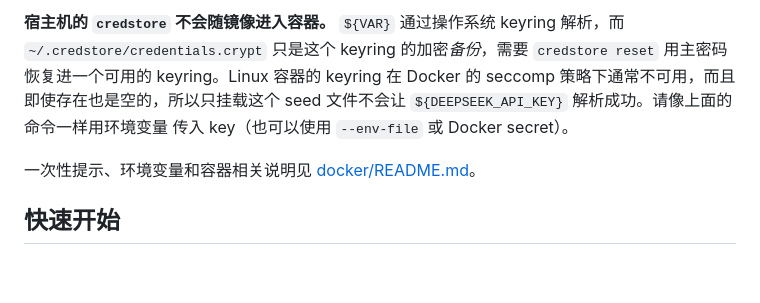
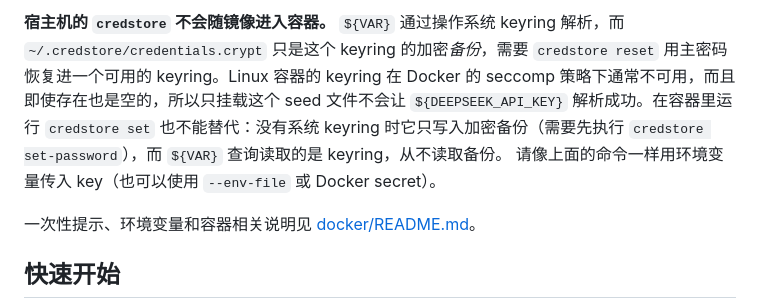
Before and after one commit to juzcn/slife2, a Markdown page: README.zh-CN.md, the part around the change. GitHub-like rendering; blank space fills up the shorter version.

```diff
--- a/README.zh-CN.md
+++ b/README.zh-CN.md
@@ -232,8 +232,11 @@ docker run --rm -it -e DEEPSEEK_API_KEY=... slife2:local
 解析，而 `~/.credstore/credentials.crypt` 只是这个 keyring 的加密*备份*，需要
 `credstore reset` 用主密码恢复进一个可用的 keyring。Linux 容器的 keyring 在
 Docker 的 seccomp 策略下通常不可用，而且即使存在也是空的，所以只挂载这个
-seed 文件不会让 `${DEEPSEEK_API_KEY}` 解析成功。请像上面的命令一样用环境变量
-传入 key（也可以使用 `--env-file` 或 Docker secret）。
+seed 文件不会让 `${DEEPSEEK_API_KEY}` 解析成功。在容器里运行 `credstore set`
+也不能替代：没有系统 keyring 时它只写入加密备份（需要先执行
+`credstore set-password`），而 `${VAR}` 查询读取的是 keyring，从不读取备份。
+请像上面的命令一样用环境变量传入 key（也可以使用 `--env-file` 或 Docker
+secret）。
 
 一次性提示、环境变量和容器相关说明见 [docker/README.md](docker/README.md)。
 
```
Also changed, not shown: README.md (+5 -2 lines), docker/README.md (+5 -2 lines).
